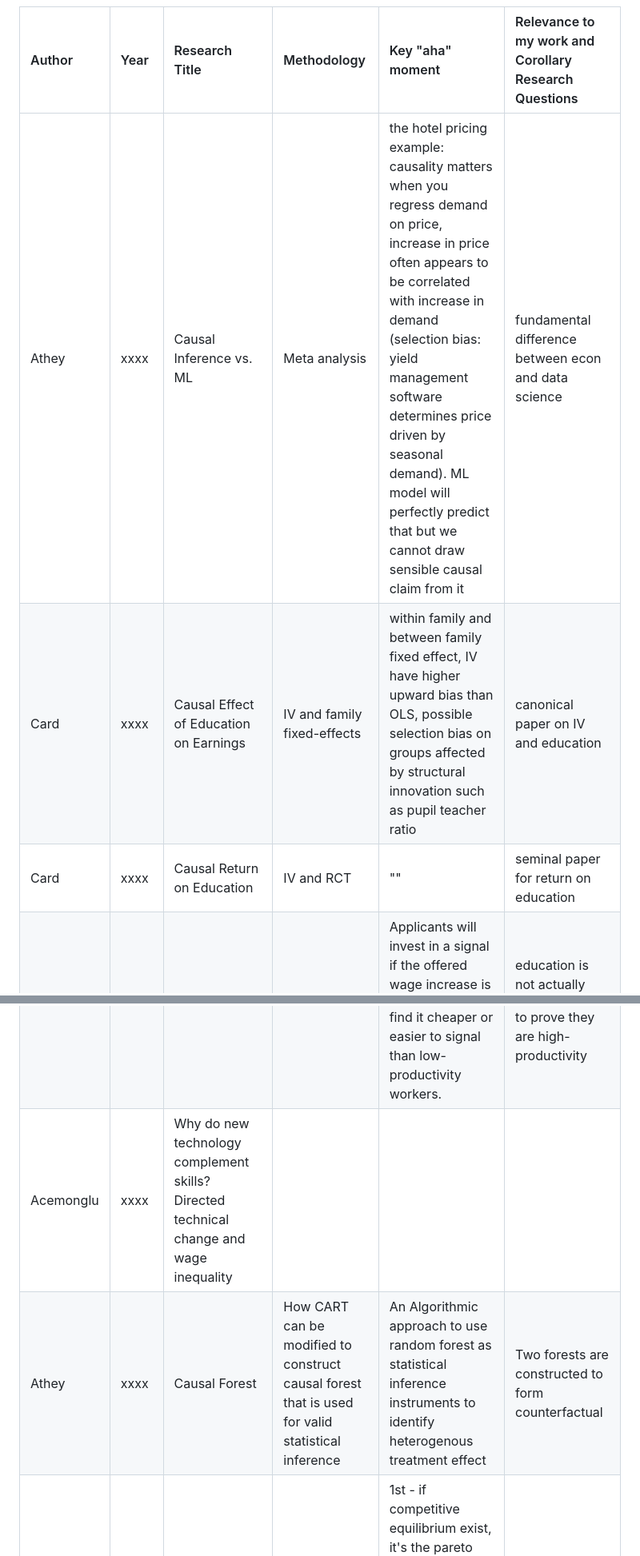
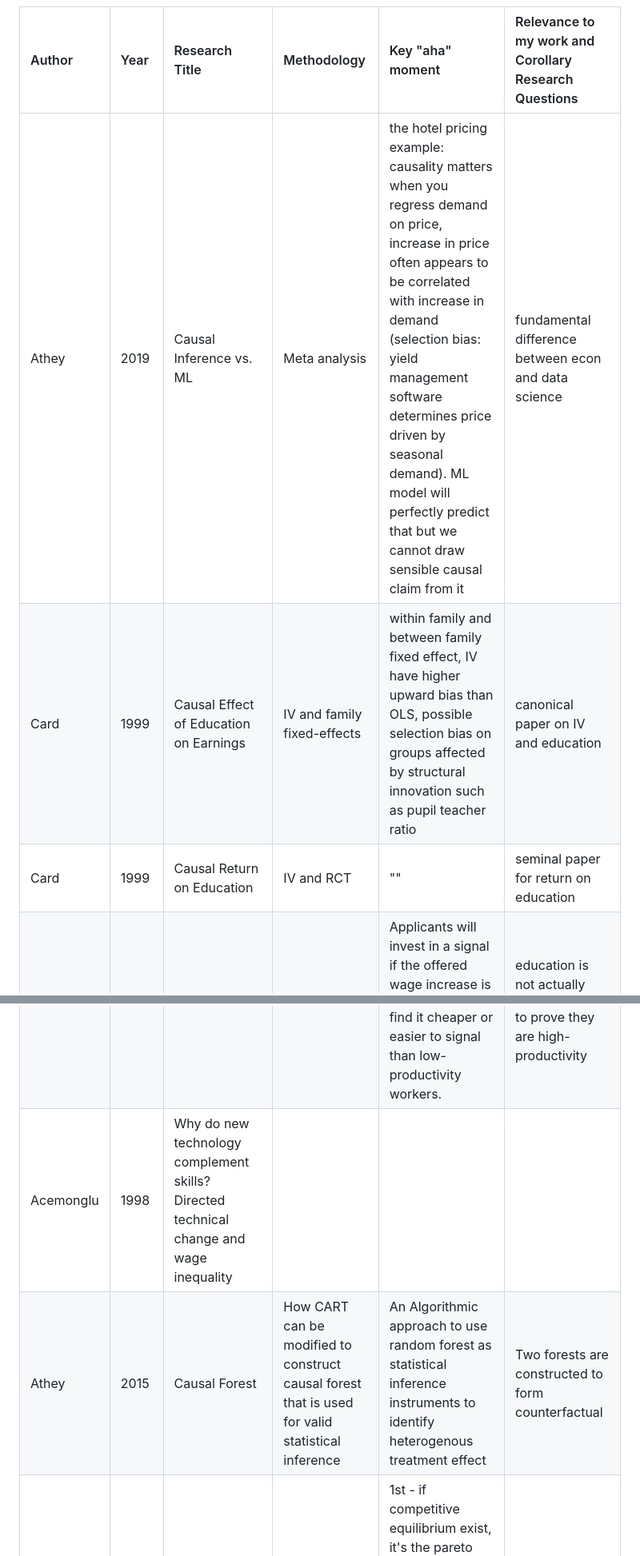
Before and after one commit to gavinjqu/predoc-practice, a Markdown page: documents/paper_review.md, 2 parts joined by grey strips. Shown at 80% size. GitHub-like rendering.

Commit message:
update year for paper

```diff
--- a/documents/paper_review.md
+++ b/documents/paper_review.md
@@ -23,12 +23,12 @@
 
 | Author | Year | Research Title | Methodology | Key "aha" moment | Relevance to my work and Corollary Research Questions |
 | :--- | :--- | :--- | :--- | :--- | :--- |
-| Athey | xxxx | Causal Inference vs. ML | Meta analysis | the hotel pricing example: causality matters when you regress demand on price, increase in price often appears to be correlated with increase in demand (selection bias: yield management software determines price driven by seasonal demand). ML model will perfectly predict that but we cannot draw sensible causal claim from it | fundamental difference between econ and data science
-| Card | xxxx | Causal Effect of Education on Earnings | IV and family fixed-effects | within family and between family fixed effect, IV have higher upward bias than OLS, possible selection bias on groups affected by structural innovation such as pupil teacher ratio | canonical paper on IV and education
-| Card | xxxx | Causal Return on Education | IV and RCT | "" | seminal paper for return on education |
+| Athey | 2019 | Causal Inference vs. ML | Meta analysis | the hotel pricing example: causality matters when you regress demand on price, increase in price often appears to be correlated with increase in demand (selection bias: yield management software determines price driven by seasonal demand). ML model will perfectly predict that but we cannot draw sensible causal claim from it | fundamental difference between econ and data science
+| Card | 1999 | Causal Effect of Education on Earnings | IV and family fixed-effects | within family and between family fixed effect, IV have higher upward bias than OLS, possible selection bias on groups affected by structural innovation such as pupil teacher ratio | canonical paper on IV and education
+| Card | 1999 | Causal Return on Education | IV and RCT | "" | seminal paper for return on education |
 | Spence | 1973 | Signaling via Education Cost | Theory | Applicants will invest in a signal if the offered wage increase is greater than the cost of acquiring the signal, high-productivity workers must find it cheaper or easier to signal than low-productivity workers. | education is not actually making the workers more productive; it simply acts as a prerequisite to prove they are high-productivity |
-| Acemonglu | xxxx | Why do new technology complement skills? Directed technical change and wage inequality |
-| Athey | xxxx | Causal Forest | How CART can be modified to construct causal forest that is used for valid statistical inference | An Algorithmic approach to use random forest as statistical inference instruments to identify heterogenous treatment effect | Two forests are constructed to form counterfactual | ML methods for casual inference is the frontier of applied method research |
+| Acemonglu | 1998 | Why do new technology complement skills? Directed technical change and wage inequality |
+| Athey | 2015 | Causal Forest | How CART can be modified to construct causal forest that is used for valid statistical inference | An Algorithmic approach to use random forest as statistical inference instruments to identify heterogenous treatment effect | Two forests are constructed to form counterfactual | ML methods for casual inference is the frontier of applied method research |
 | Kenneth Arrow | 1963 | Normative analysis medical care | Corollary of optimality theorems | 1st - if competitive equilibrium exist, it's the pareto outcome, 2nd - if no increasing returns in production, then every optimal state is a competitive equilibrium. Supply and demand of medical care comparatively to other markets, and how uncertainty plays a pivot role in healthcare preferences and decisions. | Healthcare market angle of labor econ |
 | Callaway and Sant'Anna | 2020 | Use of staggered DiD and research design | staggered DiD when treatment timing is heterogenous|  canonical 2x2 DiD estimator is biased in staggered setting when previously treated units are used as controls for later shocks, CS resolves this by grouping by cohort and treated and calendar time when outcome is measure, and uses this tuple=(g, t) to estimate ATT(g, t) whhich is the average treatment effect, at calendar time t, for the cohort first treated at time g. | The classical two-way fixed-effects regression collapses everything into one number and, under heterogeneous treatment effects, mixes early-treated units into the control group for later cohorts — producing negative weights and possibly sign-flipped estimates. CS sidesteps this by never using already-treated units as controls. This is applicable in health shock settings and with policy evaluation situations when adoption is staggered, such as staggered legalization of online gambling or paid maternity leave programs  |
 | Dix | 2025 | Combining Complements: Theory and Evidence from Cancer Treatment Innovation | Using micro data on combination therapy to measure externality and spillover, dynamic structural model | Combination innovation is ubiquitous in software and pharmaceutical industry, often results in marginal private cost exceeding the marginal social cost, leading to underproduction of innovation | Industrial IO and its implication in the market for health |
```
